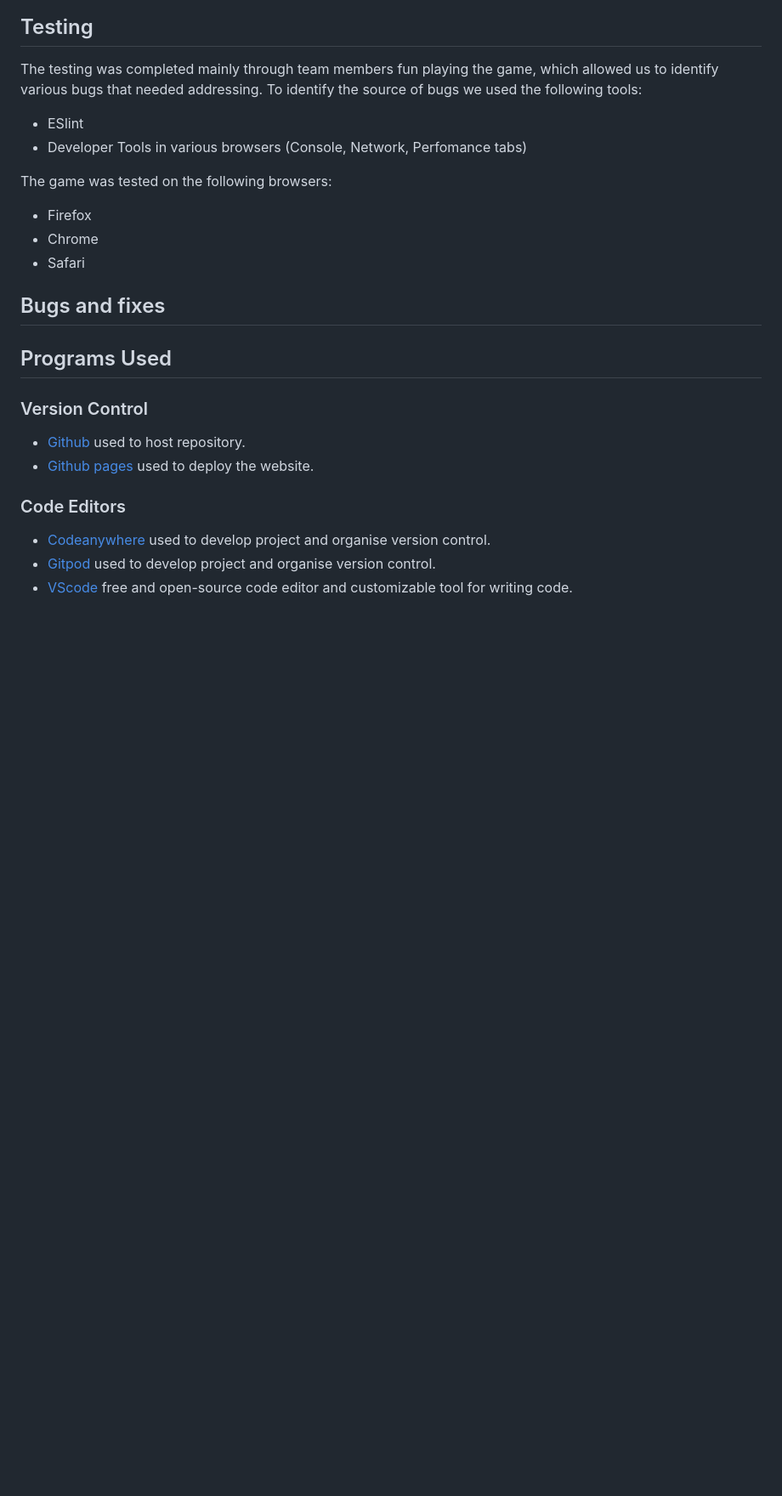
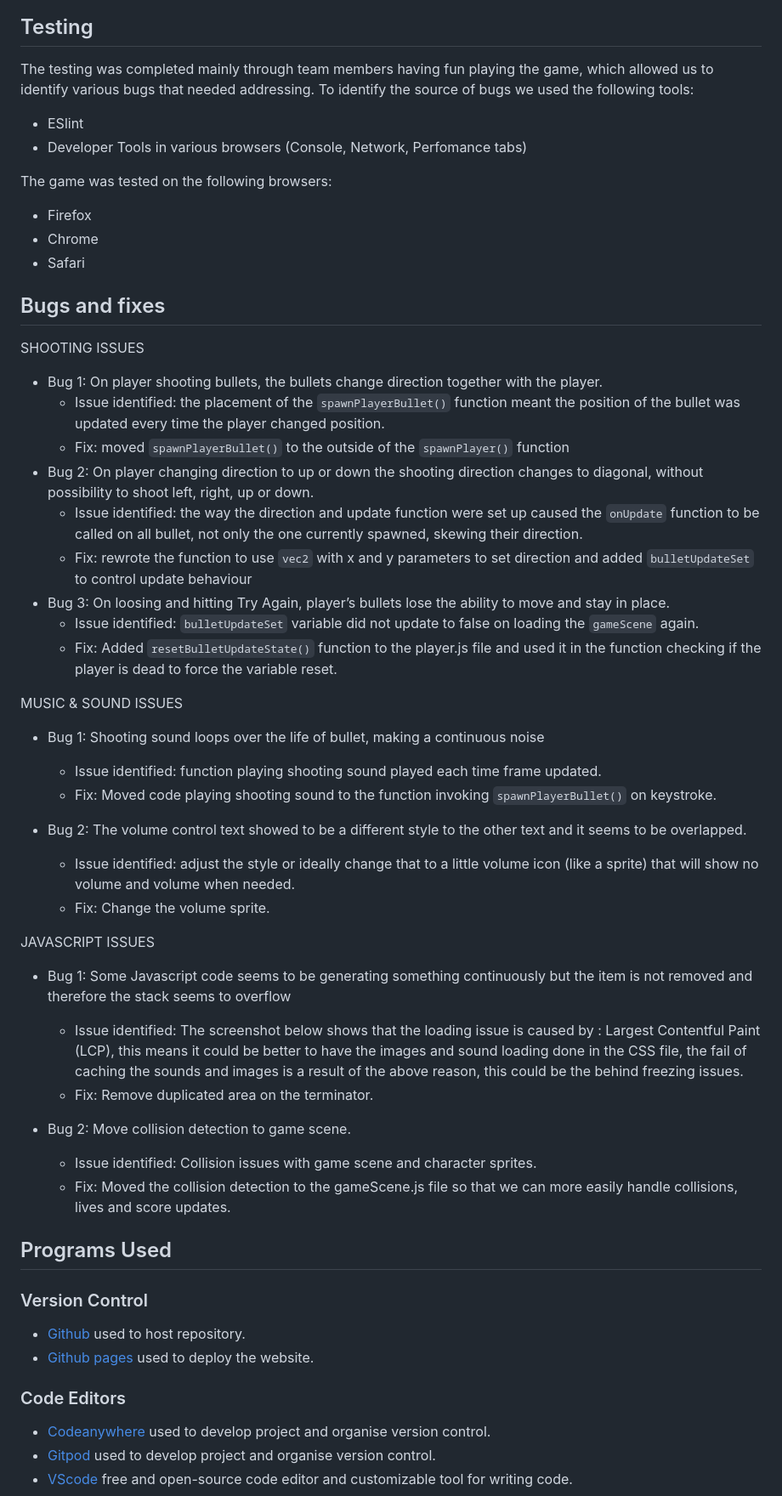
Before and after one commit to stephendawsondev/j-day, a Markdown page: README.md, the part around the change printed below. Shown: that part at 85% size. Rendered like a GitHub page; blank space fills up the shorter version.

```diff
--- a/README.md
+++ b/README.md
@@ -162,7 +169,7 @@ www.figma.com - Figma is a cloud-based design and prototyping tool that is widel
 ![Languages](assets/images/readme_images/languages.png)
 
 ## Testing
-The testing was completed mainly through team members fun playing the game, which allowed us to identify various bugs that needed addressing.
+The testing was completed mainly through team members having fun playing the game, which allowed us to identify various bugs that needed addressing.
 To identify the source of bugs we used the following tools:
 - ESlint
 - Developer Tools in various browsers (Console, Network, Perfomance tabs)
@@ -173,6 +180,39 @@ The game was tested on the following browsers:
 - Safari
 
 ## Bugs and fixes
+
+SHOOTING ISSUES
+* Bug 1: On player shooting bullets, the bullets change direction together with the player.
+   * Issue identified: the placement of the `spawnPlayerBullet()` function meant the position of the bullet was updated every time the player changed position.
+   * Fix: moved `spawnPlayerBullet()` to the outside of the `spawnPlayer()` function
+* Bug 2: On player changing direction to up or down the shooting direction changes to diagonal, without possibility to shoot left, right, up or down.
+    * Issue identified: the way the direction and update function were set up caused the `onUpdate` function to be called on all bullet, not only the one currently spawned, skewing their direction.
+    * Fix: rewrote the function to use `vec2` with x and y parameters to set direction and added `bulletUpdateSet` to control update behaviour
+* Bug 3: On loosing and hitting Try Again, player’s bullets lose the ability to move and stay in place.
+    * Issue identified: `bulletUpdateSet` variable did not update to false on loading the `gameScene` again.
+    * Fix: Added `resetBulletUpdateState()` function to the player.js file and used it in the function checking if the player is dead to force the variable reset.
+
+MUSIC & SOUND ISSUES
+* Bug 1: Shooting sound loops over the life of bullet, making a continuous noise
+    * Issue identified: function playing shooting sound played each time frame updated.
+    * Fix: Moved code playing shooting sound to the function invoking `spawnPlayerBullet()` on keystroke.
+
+
+* Bug 2: The volume control text showed to be a different style to the other text and it seems to be overlapped.
+
+    * Issue identified: adjust the style or ideally change that to a little volume icon (like a sprite) that will show no volume and volume when needed.
+    * Fix: Change the volume sprite.
+
+JAVASCRIPT ISSUES
+
+* Bug 1: Some Javascript code seems to be generating something continuously but the item is not removed and therefore the stack seems to overflow
+
+    * Issue identified: The screenshot below shows that the loading issue is caused by : Largest Contentful Paint (LCP), this means it could be better to have the images and sound loading done in the CSS file, the fail of caching the sounds and images is a result of the above reason, this could be the behind freezing issues.
+    * Fix: Remove duplicated area on the terminator.
+
+* Bug 2: Move collision detection to game scene.
+    * Issue identified: Collision issues with game scene and character sprites.
+    * Fix: Moved the collision detection to the gameScene.js file so that we can more easily handle collisions, lives and score updates.
 
 
 ## Programs Used
```
Also changed, not shown: other parts of README.md (+9 -2 lines), assets/images/readme_images/Terminal8tors.png (deleted), assets/images/readme_images/favicon-readme.png (added), assets/images/readme_images/terminal8tors-readme.png (added).
